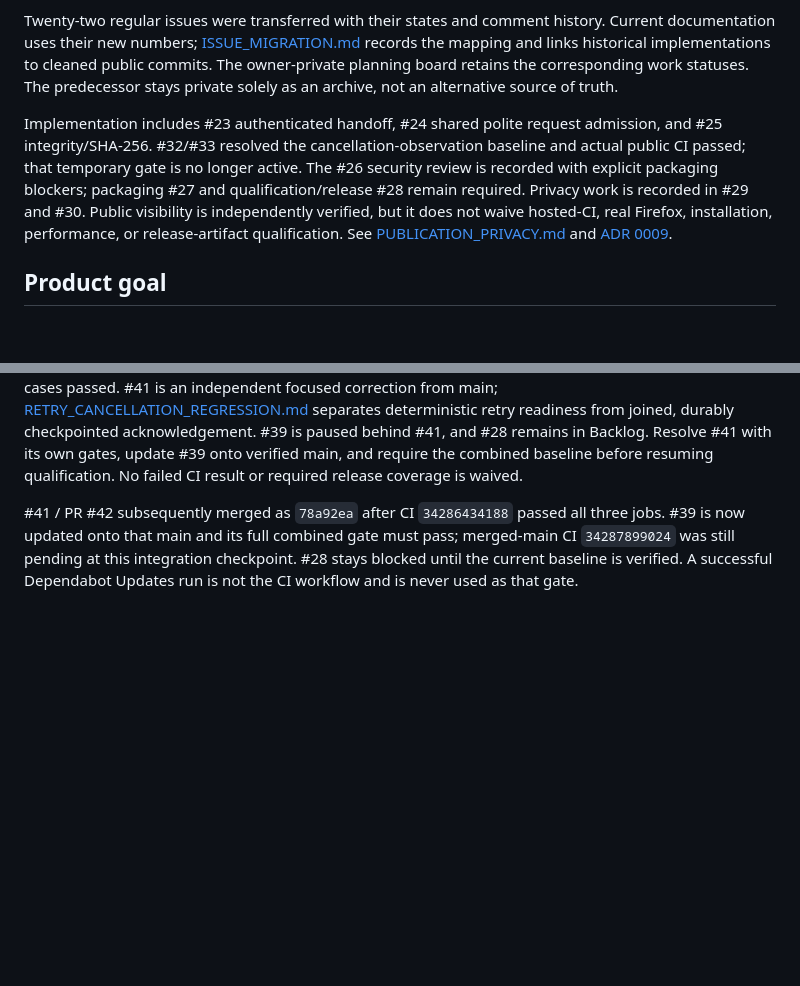
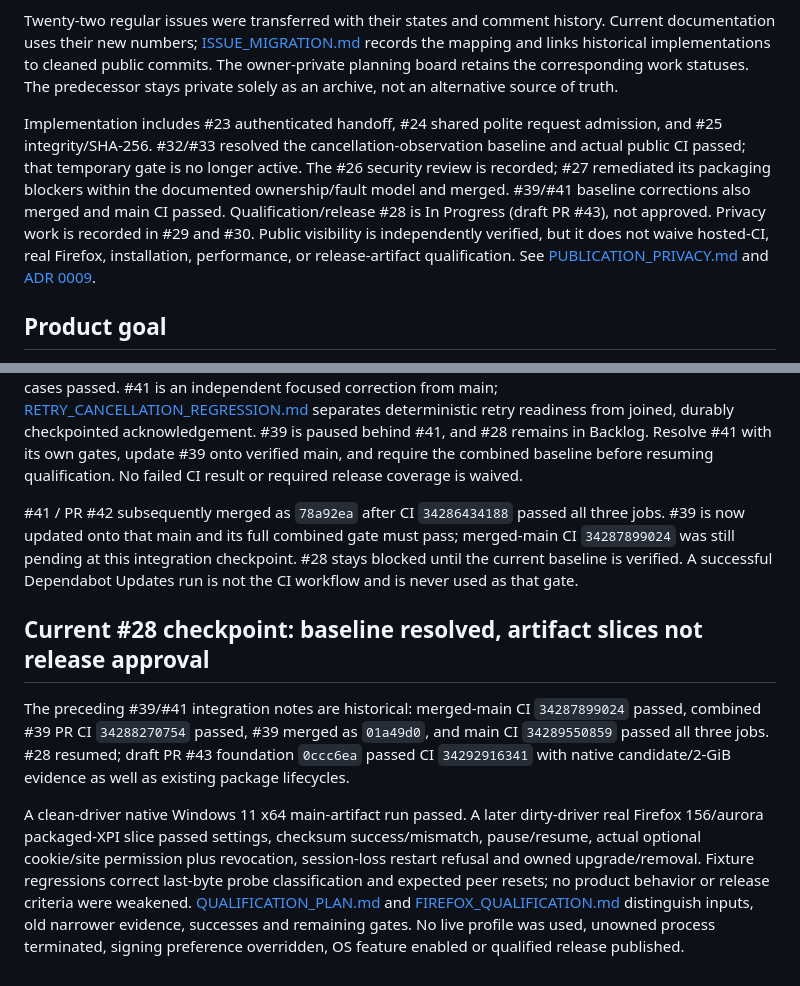
Before and after one commit to HalcyonXP/firefox-download-manager, a Markdown page: docs/PROJECT_PLAN.md, 2 parts joined by grey strips. Rendered like a GitHub page; blank space fills up the shorter version.

```diff
--- a/docs/PROJECT_PLAN.md
+++ b/docs/PROJECT_PLAN.md
@@ -14,7 +14,7 @@ The user explicitly authorized public visibility and requested that all document
 
 Twenty-two regular issues were transferred with their states and comment history. Current documentation uses their new numbers; [ISSUE_MIGRATION.md](ISSUE_MIGRATION.md) records the mapping and links historical implementations to cleaned public commits. The owner-private planning board retains the corresponding work statuses. The predecessor stays private solely as an archive, not an alternative source of truth.
 
-Implementation includes #23 authenticated handoff, #24 shared polite request admission, and #25 integrity/SHA-256. #32/#33 resolved the cancellation-observation baseline and actual public CI passed; that temporary gate is no longer active. The #26 security review is recorded with explicit packaging blockers; packaging #27 and qualification/release #28 remain required. Privacy work is recorded in #29 and #30. Public visibility is independently verified, but it does not waive hosted-CI, real Firefox, installation, performance, or release-artifact qualification. See [PUBLICATION_PRIVACY.md](PUBLICATION_PRIVACY.md) and [ADR 0009](decisions/0009-public-authority.md).
+Implementation includes #23 authenticated handoff, #24 shared polite request admission, and #25 integrity/SHA-256. #32/#33 resolved the cancellation-observation baseline and actual public CI passed; that temporary gate is no longer active. The #26 security review is recorded; #27 remediated its packaging blockers within the documented ownership/fault model and merged. #39/#41 baseline corrections also merged and main CI passed. Qualification/release #28 is In Progress (draft PR #43), not approved. Privacy work is recorded in #29 and #30. Public visibility is independently verified, but it does not waive hosted-CI, real Firefox, installation, performance, or release-artifact qualification. See [PUBLICATION_PRIVACY.md](PUBLICATION_PRIVACY.md) and [ADR 0009](decisions/0009-public-authority.md).
 
 ## Product goal
 
@@ -223,3 +223,9 @@ Transferred issues retained their board statuses. Stale predecessor PR cards wer
 
 
 #41 / PR #42 subsequently merged as `78a92ea` after CI `34286434188` passed all three jobs. #39 is now updated onto that main and its full combined gate must pass; merged-main CI `34287899024` was still pending at this integration checkpoint. #28 stays blocked until the current baseline is verified. A successful Dependabot Updates run is not the CI workflow and is never used as that gate.
+
+## Current #28 checkpoint: baseline resolved, artifact slices not release approval
+
+The preceding #39/#41 integration notes are historical: merged-main CI `34287899024` passed, combined #39 PR CI `34288270754` passed, #39 merged as `01a49d0`, and main CI `34289550859` passed all three jobs. #28 resumed; draft PR #43 foundation `0ccc6ea` passed CI `34292916341` with native candidate/2-GiB evidence as well as existing package lifecycles.
+
+A clean-driver native Windows 11 x64 main-artifact run passed. A later dirty-driver real Firefox 156/aurora packaged-XPI slice passed settings, checksum success/mismatch, pause/resume, actual optional cookie/site permission plus revocation, session-loss restart refusal and owned upgrade/removal. Fixture regressions correct last-byte probe classification and expected peer resets; no product behavior or release criteria were weakened. [QUALIFICATION_PLAN.md](QUALIFICATION_PLAN.md) and [FIREFOX_QUALIFICATION.md](FIREFOX_QUALIFICATION.md) distinguish inputs, old narrower evidence, successes and remaining gates. No live profile was used, unowned process terminated, signing preference overridden, OS feature enabled or qualified release published.
```
Also changed, not shown: docs/GLOSSARY.md (+11 -0 lines), docs/QUALIFICATION_PLAN.md (+1 -1 lines).
